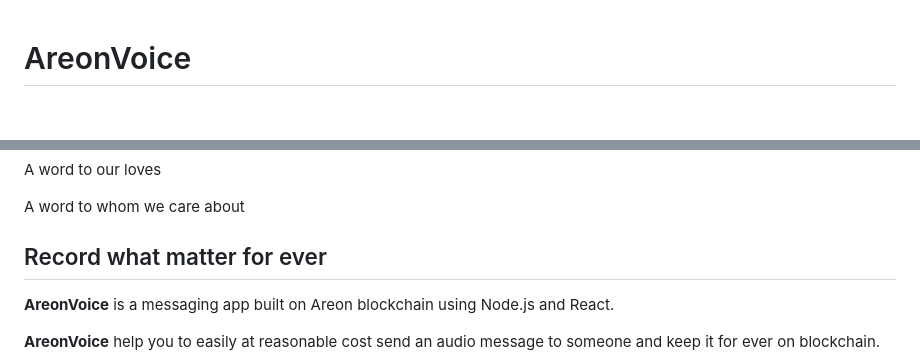
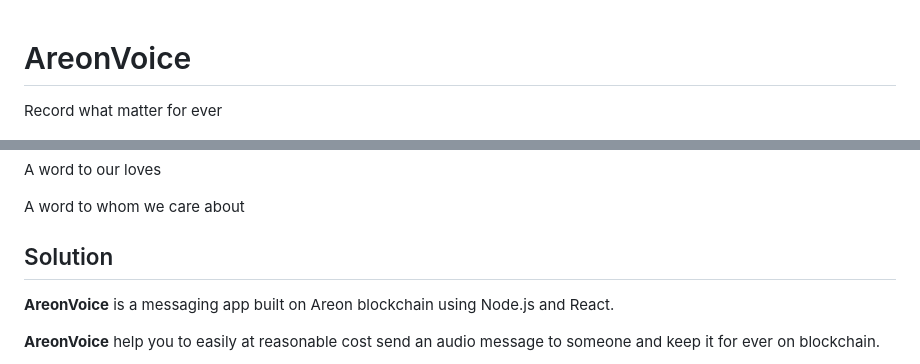
Before and after one commit to amhossaini/AreonVoice, a Markdown page: README.md, 2 parts joined by grey strips. Drawn GitHub-style; blank space fills up the shorter version.

```diff
--- a/README.md
+++ b/README.md
@@ -1,4 +1,5 @@
 # AreonVoice
+Record what matter for ever
 
 ![plot](./areonvoice.png)
 
@@ -15,7 +16,7 @@ A word to our loves
 
 A word to whom we care about
 
-## Record what matter for ever
+## Solution
 **AreonVoice** is a messaging app built on Areon blockchain using Node.js and React.
 
 **AreonVoice** help you to easily at reasonable cost send an audio message to someone and keep it for ever on blockchain.
```
